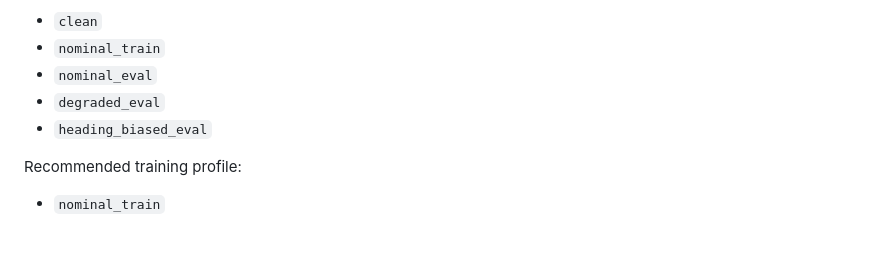
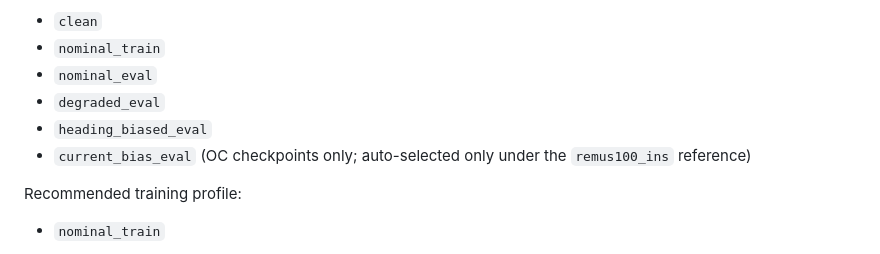
Before and after one commit to davidjin1214/auvhamnode-g3_5_5, a Markdown page: README.md, the part around the change. Rendered like a GitHub page.

```diff
--- a/README.md
+++ b/README.md
@@ -215,6 +215,7 @@ Important profiles:
 - `nominal_eval`
 - `degraded_eval`
 - `heading_biased_eval`
+- `current_bias_eval` (OC checkpoints only; auto-selected only under the `remus100_ins` reference)
 
 Recommended training profile:
 
```
Also changed, not shown: CLAUDE.md (+1 -1 lines).
